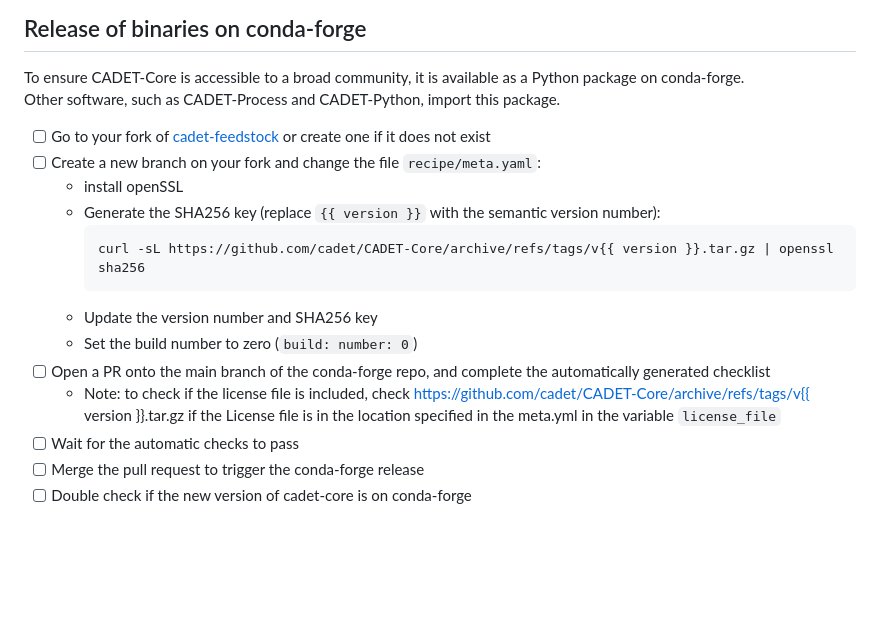
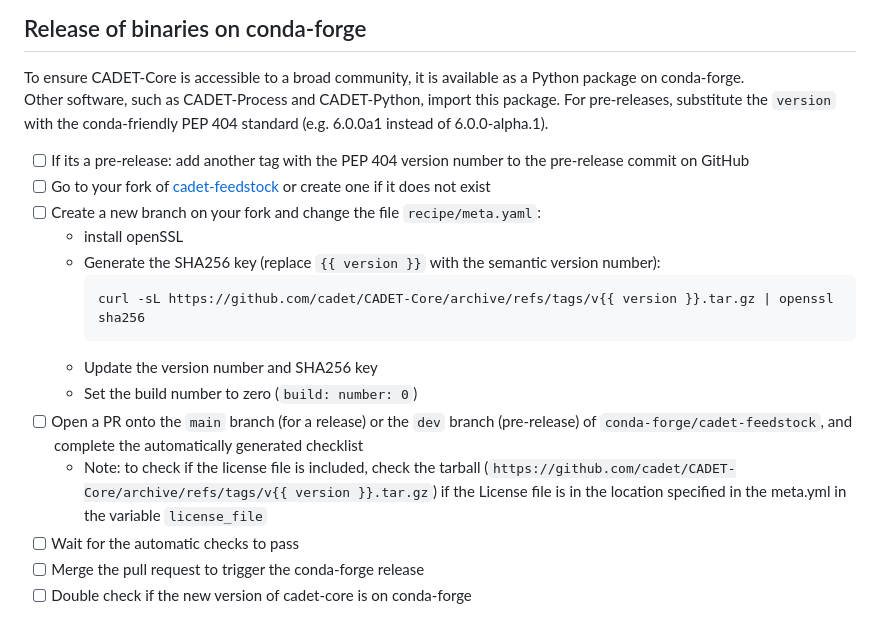
Before and after one commit to cadet/CADET-Core, a Markdown page: .github/ISSUE_TEMPLATE/release_checklist.md, the part around the change. Drawn GitHub-style; blank space fills up the shorter version.

Commit message:
Update release checklist: pre-releases

````diff
--- a/.github/ISSUE_TEMPLATE/release_checklist.md
+++ b/.github/ISSUE_TEMPLATE/release_checklist.md
@@ -72,7 +72,9 @@ The following checklist describes the steps to execute sequentially for creating
 
 To ensure CADET-Core is accessible to a broad community, it is available as a Python package on conda-forge.
 Other software, such as CADET-Process and CADET-Python, import this package.
+For pre-releases, substitute the `version` with the conda-friendly PEP 404 standard (e.g. 6.0.0a1 instead of 6.0.0-alpha.1).
 
+- [ ] If its a pre-release: add another tag with the PEP 404 version number to the pre-release commit on GitHub
 - [ ] Go to your fork of [cadet-feedstock](https://github.com/conda-forge/cadet-feedstock) or create one if it does not exist
 - [ ] Create a new branch on your fork and change the file `recipe/meta.yaml`:
   - install openSSL
@@ -82,8 +84,8 @@ Other software, such as CADET-Process and CADET-Python, import this package.
     ```
   - Update the version number and SHA256 key
   - Set the build number to zero (`build: number: 0`)
-- [ ] Open a PR onto the main branch of the conda-forge repo, and complete the automatically generated checklist
-  - Note: to check if the license file is included, check https://github.com/cadet/CADET-Core/archive/refs/tags/v{{ version }}.tar.gz if the License file is in the location specified in the meta.yml in the variable `license_file`
+- [ ] Open a PR onto the `main` branch (for a release) or the `dev` branch (pre-release) of `conda-forge/cadet-feedstock`, and complete the automatically generated checklist
+  - Note: to check if the license file is included, check the tarball (`https://github.com/cadet/CADET-Core/archive/refs/tags/v{{ version }}.tar.gz`) if the License file is in the location specified in the meta.yml in the variable `license_file`
 - [ ] Wait for the automatic checks to pass
 - [ ] Merge the pull request to trigger the conda-forge release
 - [ ] Double check if the new version of cadet-core is on conda-forge
````
